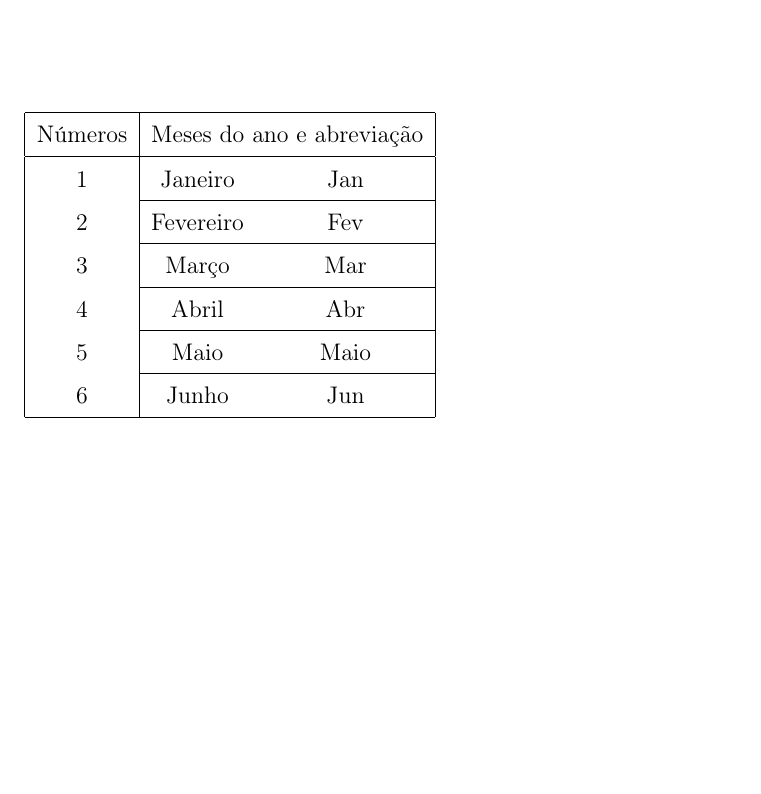
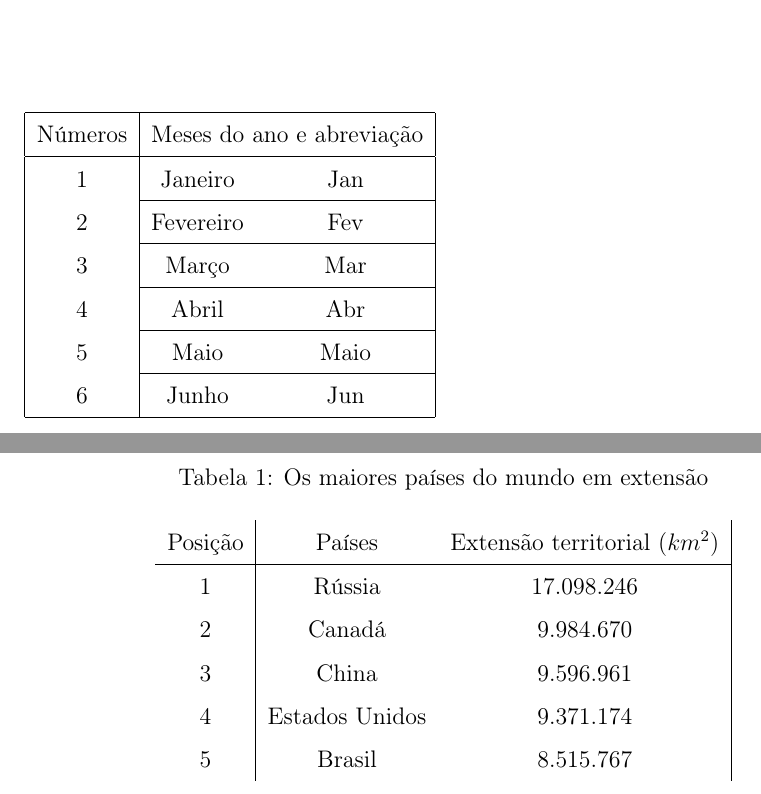
Before and after one commit to alnramos/latex-from-basic-to-advanced, a LaTeX problem sheet (tables-figures-and-minipage/Example_03_01.tex): part of the page before the commit and two parts of pages 1 and 2 of 2 after it, the two joined at a grey line, cut so that both start at the same text, the shorter picture padded with empty space. Compiled offline with pdfLaTeX.

Commit message:
Update Example_03_01.tex

```diff
--- a/tables-figures-and-minipage/Example_03_01.tex
+++ b/tables-figures-and-minipage/Example_03_01.tex
@@ -58,4 +58,28 @@
 	6 & Junho & Jun \\ \hline
 \end{tabular}
 
+\vspace{2cm}
+
+% O Centring centraliza a tabela na página
+% Possíveis opções dentro do colchetes
+% h: A tabela será mantida em um local padrão definido pelo TeX
+% b: A tabela será colocada na parte inferior da página
+% t: A tabela será colocada na parte superior da página
+% p: A tabela será colocada em uma nova página
+\begin{table}[h]
+\centering
+\caption{Os maiores países do mundo em extensão}
+\vspace{0.5cm}
+\begin{tabular}{ c | cc |}
+	Posição & Países & Extensão territorial ($km^{2}$) \\ \hline
+	1 & Rússia 			& 17.098.246 \\
+	2 & Canadá 			& 9.984.670 \\
+	3 & China 			& 9.596.961 \\
+	4 & Estados Unidos 	& 9.371.174 \\
+	5 & Brasil 			& 8.515.767 \\
+
+\end{tabular}
+
+\end{table}
+
 \end{document}
```
